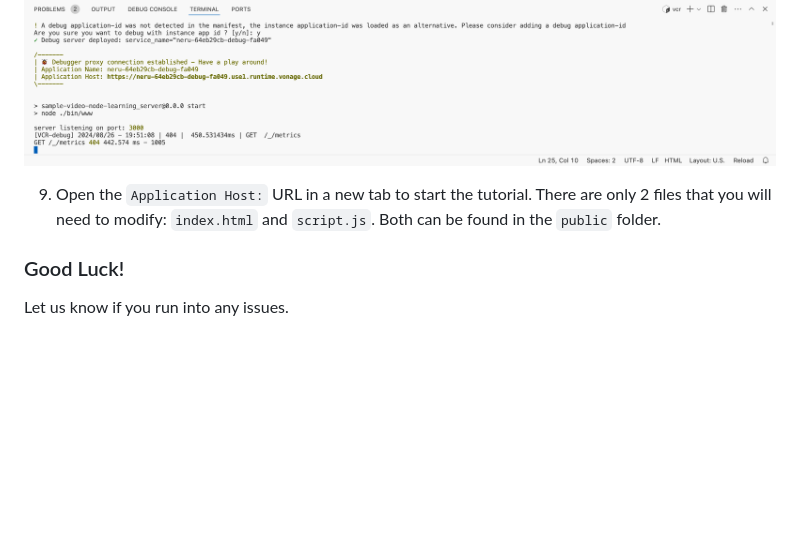
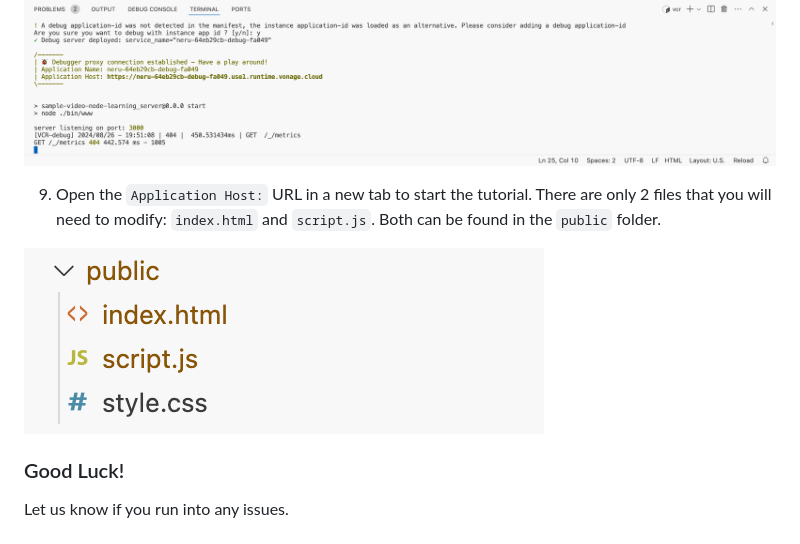
Before and after one commit to Vonage-Community/sample-salesforce-minihack24, a Markdown page: README.md, the part around the change. GitHub-like rendering; pictures changed too: public-folder.png (added); blank space fills up the shorter version.

Commit message:
updates based on feedback

```diff
--- a/README.md
+++ b/README.md
@@ -55,5 +55,7 @@ vcr debug
 
 9. Open the `Application Host:` URL in a new tab to start the tutorial. There are only 2 files that you will need to modify: `index.html` and `script.js`. Both can be found in the `public` folder.
 
+![Screenshot of Terminal with command output](/public-folder.png)
+
 ### Good Luck!
 Let us know if you run into any issues.
```
Also changed, not shown: public/keychain-figures-sized.jpg (deleted), 6 other files.
